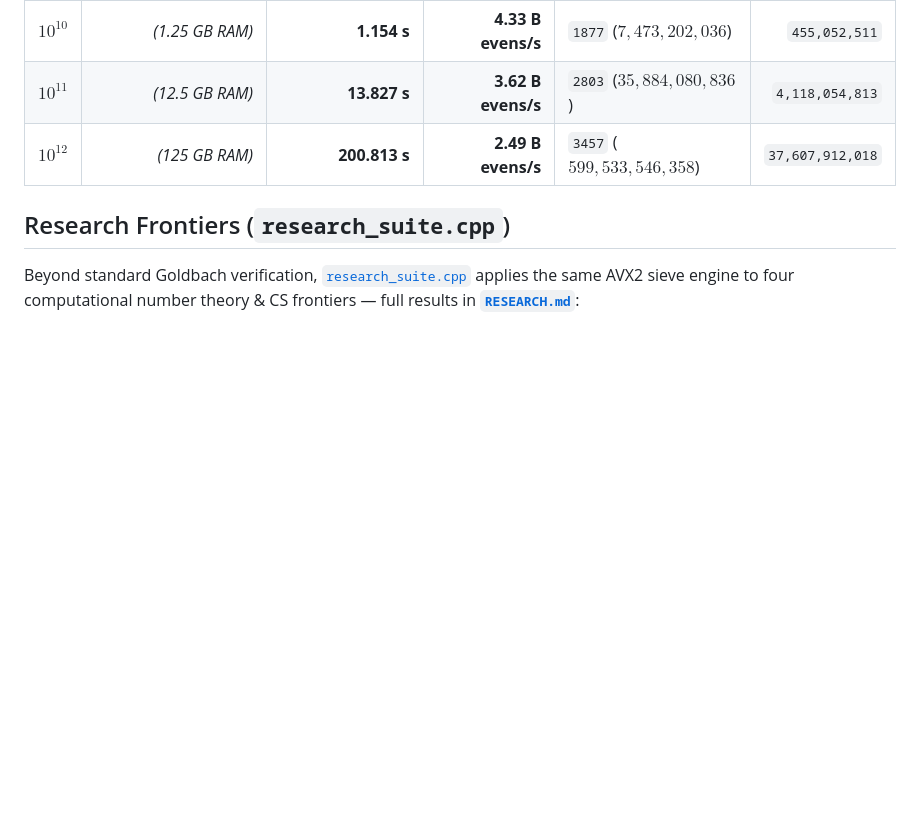
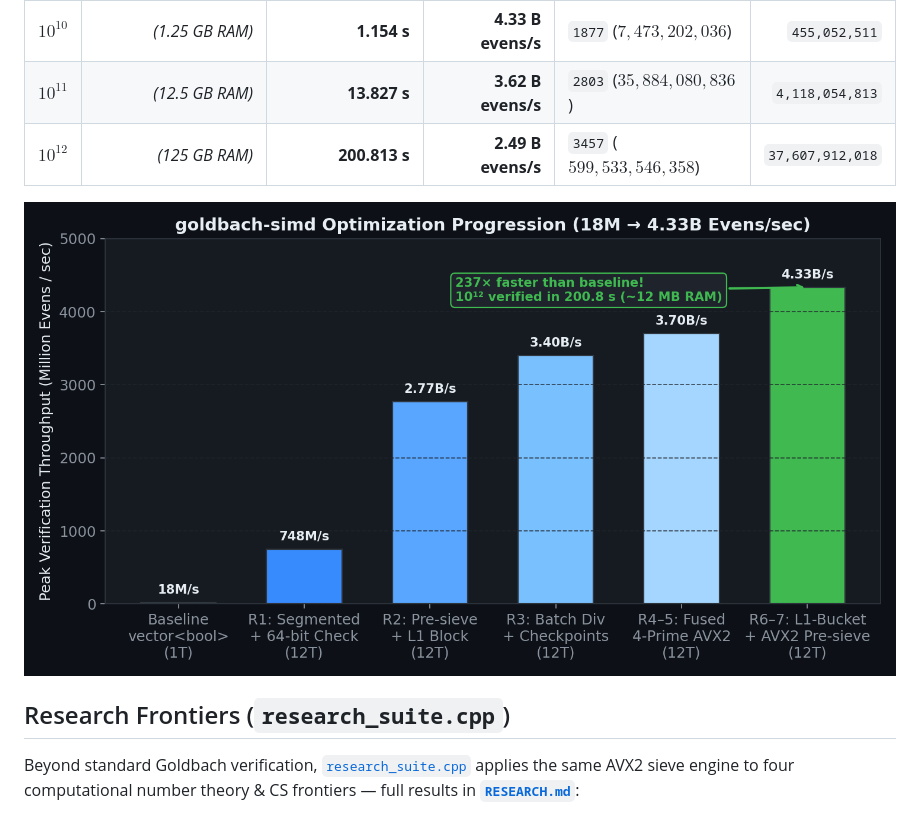
Before and after one commit to JosephJonathanFernandes/goldbach-simd, a Markdown page: README.md, the part around the change. Drawn GitHub-style; pictures changed too: figures/benchmark_scaling.png (added); blank space fills up the shorter version.

Commit message:
Add publication-grade research figures and plotting script

```diff
--- a/README.md
+++ b/README.md
@@ -23,6 +23,8 @@ High-throughput C++ Goldbach conjecture verifier using a cache-blocked segmented
 | $10^{10}$ | *(1.25 GB RAM)* | **1.154 s** | **4.33 B evens/s** | `1877` ($7{,}473{,}202{,}036$) | `455,052,511` |
 | $10^{11}$ | *(12.5 GB RAM)* | **13.827 s** | **3.62 B evens/s** | `2803` ($35{,}884{,}080{,}836$) | `4,118,054,813` |
 | $10^{12}$ | *(125 GB RAM)* | **200.813 s** | **2.49 B evens/s** | `3457` ($599{,}533{,}546{,}358$) | `37,607,912,018` |
+
+![Benchmark Scaling](figures/benchmark_scaling.png)
 
 ## Research Frontiers (`research_suite.cpp`)
 
```
Also changed, not shown: RESEARCH.md (+6 -0 lines), figures/carry_phase_transition.png (added), figures/carry_tail_decay.png (added), figures/witness_entropy_inversion.png (added), 1 other file.
